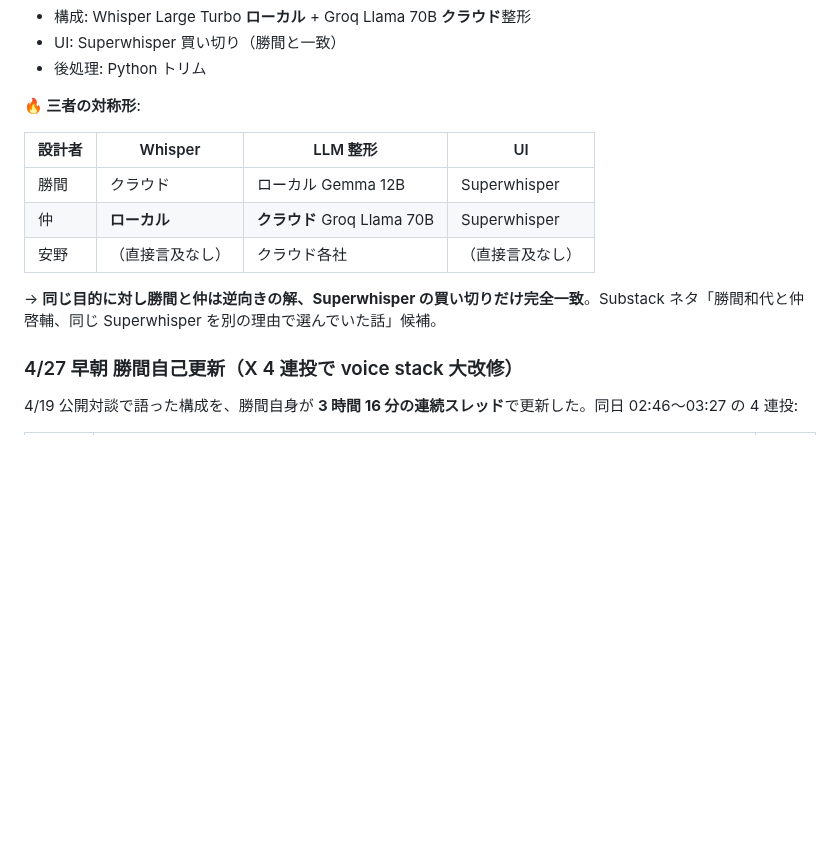
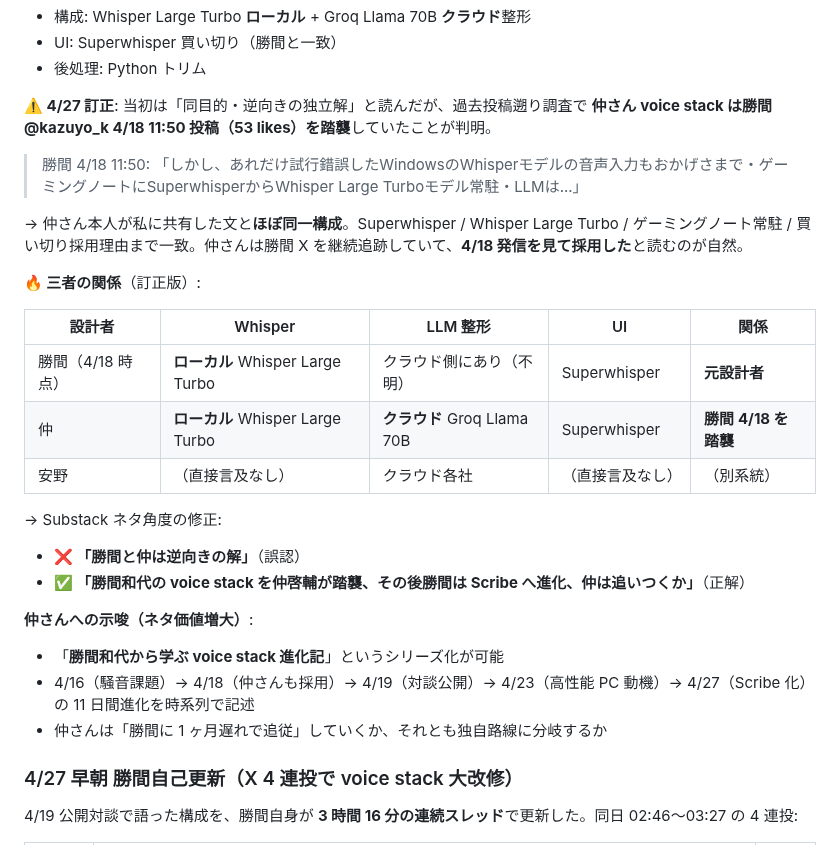
Before and after one commit to wirelessml/test, a Markdown page: docs/journal/2026-04-27.md, the part around the change. Rendered like a GitHub page; blank space fills up the shorter version.

```diff
--- a/docs/journal/2026-04-27.md
+++ b/docs/journal/2026-04-27.md
@@ -37,15 +37,28 @@ YouTube `wX6vePiwEGw`（20 万再生、4/19 公開）の VTT 字幕から音声
 - UI: Superwhisper 買い切り（勝間と一致）
 - 後処理: Python トリム
 
-**🔥 三者の対称形**:
+**⚠️ 4/27 訂正**: 当初は「同目的・逆向きの独立解」と読んだが、過去投稿遡り調査で **仲さん voice stack は勝間 @kazuyo_k 4/18 11:50 投稿（53 likes）を踏襲**していたことが判明。
 
-| 設計者 | Whisper | LLM 整形 | UI |
-|---|---|---|---|
-| 勝間 | クラウド | ローカル Gemma 12B | Superwhisper |
-| 仲 | **ローカル** | **クラウド** Groq Llama 70B | Superwhisper |
-| 安野 | （直接言及なし） | クラウド各社 | （直接言及なし） |
+> 勝間 4/18 11:50: 「しかし、あれだけ試行錯誤したWindowsのWhisperモデルの音声入力もおかげさまで・ゲーミングノートにSuperwhisperからWhisper Large Turboモデル常駐・LLMは...」
 
-→ **同じ目的に対し勝間と仲は逆向きの解、Superwhisper の買い切りだけ完全一致**。Substack ネタ「勝間和代と仲啓輔、同じ Superwhisper を別の理由で選んでいた話」候補。
+→ 仲さん本人が私に共有した文と**ほぼ同一構成**。Superwhisper / Whisper Large Turbo / ゲーミングノート常駐 / 買い切り採用理由まで一致。仲さんは勝間 X を継続追跡していて、**4/18 発信を見て採用した**と読むのが自然。
+
+**🔥 三者の関係**（訂正版）:
+
+| 設計者 | Whisper | LLM 整形 | UI | 関係 |
+|---|---|---|---|---|
+| 勝間（4/18 時点） | **ローカル** Whisper Large Turbo | クラウド側にあり（不明） | Superwhisper | **元設計者** |
+| 仲 | **ローカル** Whisper Large Turbo | **クラウド** Groq Llama 70B | Superwhisper | **勝間 4/18 を踏襲** |
+| 安野 | （直接言及なし） | クラウド各社 | （直接言及なし） | （別系統） |
+
+→ Substack ネタ角度の修正:
+- **❌ 「勝間と仲は逆向きの解」**（誤認）
+- **✅ 「勝間和代の voice stack を仲啓輔が踏襲、その後勝間は Scribe へ進化、仲は追いつくか」**（正解）
+
+**仲さんへの示唆（ネタ価値増大）**:
+- 「**勝間和代から学ぶ voice stack 進化記**」というシリーズ化が可能
+- 4/16（騒音課題）→ 4/18（仲さんも採用）→ 4/19（対談公開）→ 4/23（高性能 PC 動機）→ 4/27（Scribe 化）の 11 日間進化を時系列で記述
+- 仲さんは「勝間に 1 ヶ月遅れで追従」していくか、それとも独自路線に分岐するか
 
 ### 4/27 早朝 勝間自己更新（X 4 連投で voice stack 大改修）
 
```
Also changed, not shown: docs/routines/katsuma-watch.md (+50 -0 lines).
